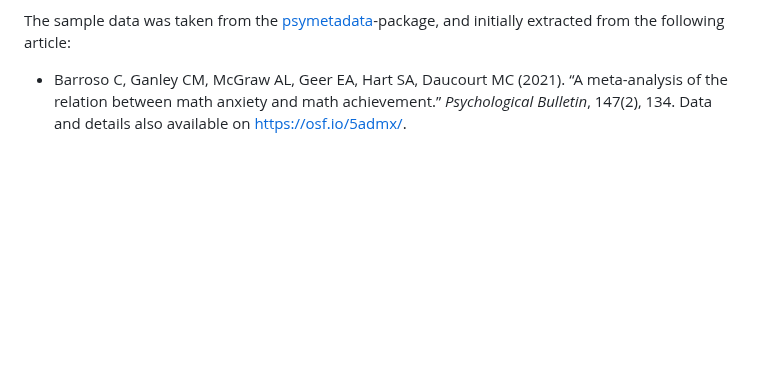
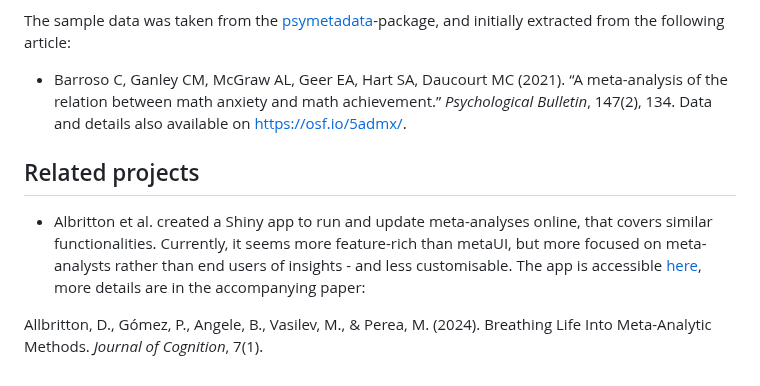
Before and after one commit to LukasWallrich/metaUI, a Markdown page: README.md, the part around one of its changes. GitHub-like rendering; blank space fills up the shorter version.

Commit message:
Add Allbritton app

```diff
--- a/README.md
+++ b/README.md
@@ -39,3 +39,9 @@ Much of the package code was based on two previous interactive meta-analyses app
 The sample data was taken from the [psymetadata](https://github.com/josue-rodriguez/psymetadata)-package, and initially extracted from the following article:
 
 - Barroso C, Ganley CM, McGraw AL, Geer EA, Hart SA, Daucourt MC (2021). “A meta-analysis of the relation between math anxiety and math achievement.” *Psychological Bulletin*, 147(2), 134. Data and details also available on [https://osf.io/5admx/](https://osf.io/5admx/).
+
+## Related projects
+
+- Albritton et al. created a Shiny app to run and update meta-analyses online, that covers similar functionalities. Currently, it seems more feature-rich than metaUI, but more focused on meta-analysts rather than end users of insights - and less customisable. The app is accessible [here](https://dallbrit.shinyapps.io/Meta_regression_app/), more details are in the accompanying paper:
+
+Allbritton, D., Gómez, P., Angele, B., Vasilev, M., & Perea, M. (2024). Breathing Life Into Meta-Analytic Methods. *Journal of Cognition*, 7(1).
```
Also changed, not shown: other parts of README.md (+1 -1 lines).
